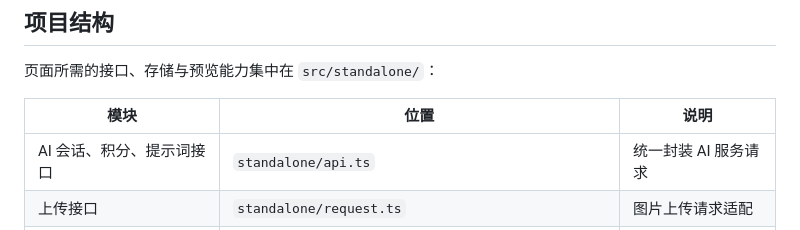
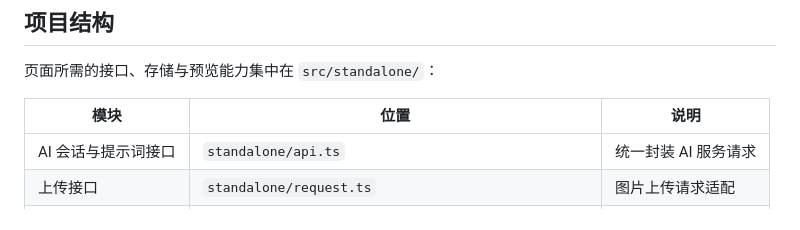
Before and after one commit to Tian-Bo/2026-gks, a Markdown page: frontend/readme.md, the part around the change. GitHub-like rendering.

```diff
--- a/frontend/readme.md
+++ b/frontend/readme.md
@@ -38,7 +38,7 @@ npm run dev
 
 | 模块             | 位置                                                 | 说明           |
 | -------------- | -------------------------------------------------- | ------------ |
-| AI 会话、积分、提示词接口 | `standalone/api.ts`                                | 统一封装 AI 服务请求 |
+| AI 会话与提示词接口 | `standalone/api.ts`                                | 统一封装 AI 服务请求 |
 | 上传接口           | `standalone/request.ts`                            | 图片上传请求适配     |
 | 活动预览地址         | `standalone/activityPreviewUrl.ts`                 | 活动预览页地址解析    |
 | 商户存储与提示消息      | `standalone/storage.ts`、`standalone/klbMessage.ts` | 本地状态与提示消息    |
```
Also changed, not shown: backend/readme.md (+0 -5 lines).
